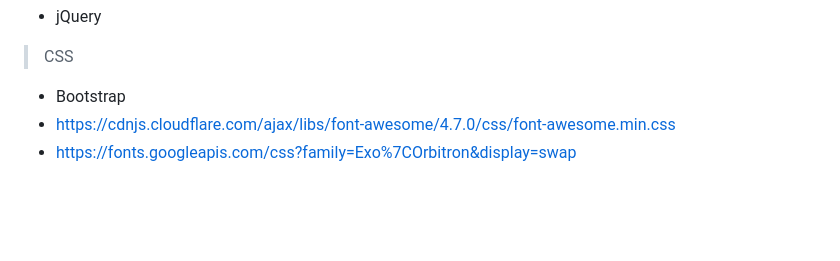
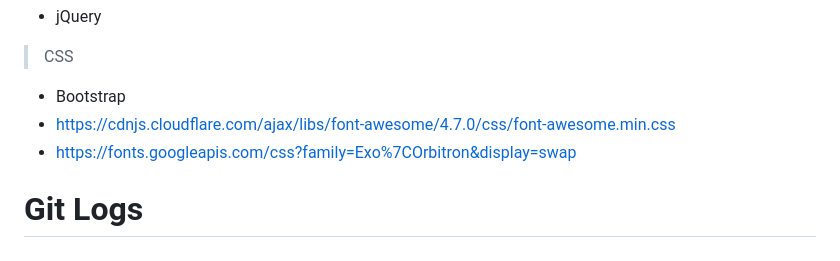
Before and after one commit to SodaVolcano/Rudr, a Markdown page: README.md, the part around the change. GitHub-like rendering; blank space fills up the shorter version.

Commit message:
git log header

```diff
--- a/README.md
+++ b/README.md
@@ -84,3 +84,5 @@ In order for the chat and user features to be functional, the databases must be
 - Bootstrap
 - https://cdnjs.cloudflare.com/ajax/libs/font-awesome/4.7.0/css/font-awesome.min.css
 - https://fonts.googleapis.com/css?family=Exo%7COrbitron&display=swap
+
+# Git Logs
```
